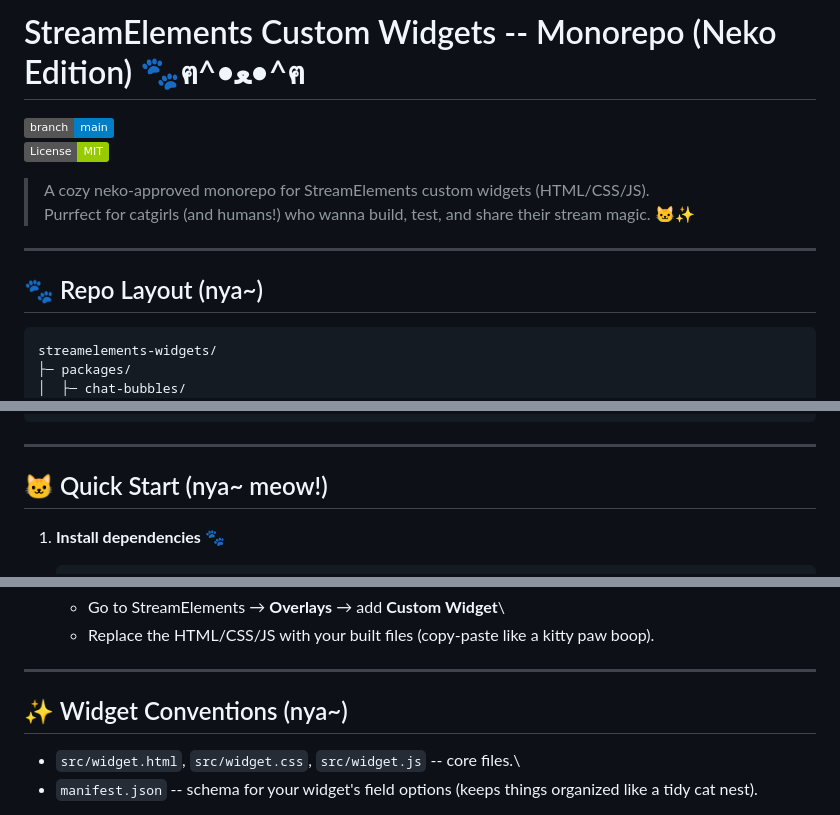
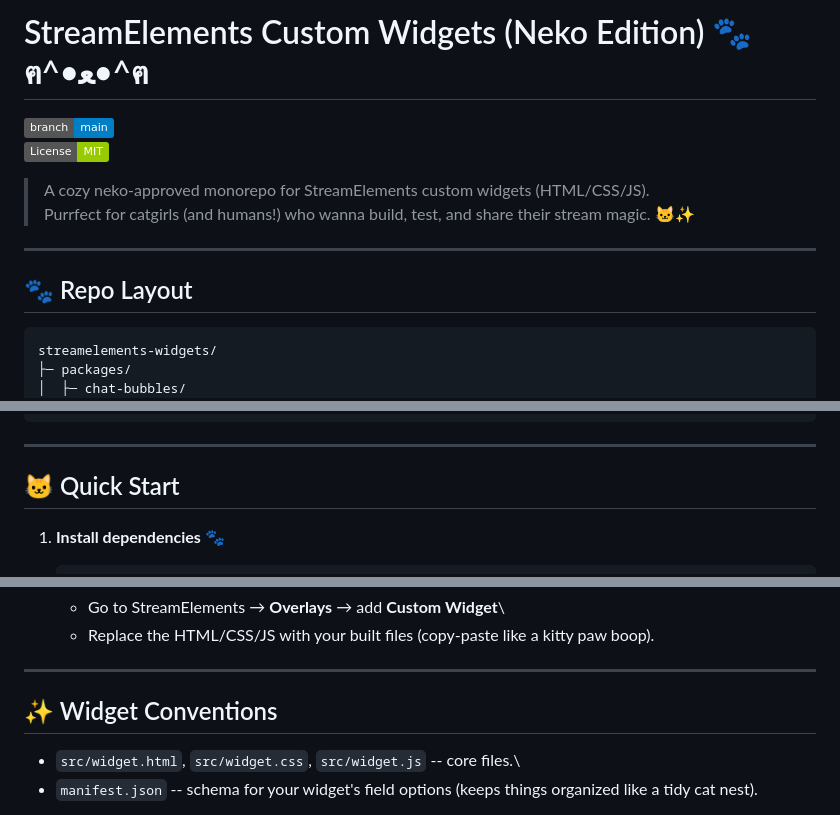
Before and after one commit to nekolessi/streamelements-widgets, a Markdown page: README.md, 3 parts joined by grey strips. GitHub-like rendering; badges without logos.

```diff
--- a/README.md
+++ b/README.md
@@ -1,4 +1,4 @@
-# StreamElements Custom Widgets -- Monorepo (Neko Edition) 🐾ฅ^•ﻌ•^ฅ
+# StreamElements Custom Widgets (Neko Edition) 🐾ฅ^•ﻌ•^ฅ
 
 [![Branch:
 main](https://img.shields.io/badge/branch-main-blue.svg)](../../tree/main)\
@@ -12,7 +12,7 @@ MIT](https://img.shields.io/badge/License-MIT-green.svg)](./LICENSE)
 
 ------------------------------------------------------------------------
 
-## 🐾 Repo Layout (nya\~)
+## 🐾 Repo Layout
 
     streamelements-widgets/
     ├─ packages/
@@ -33,7 +33,7 @@ MIT](https://img.shields.io/badge/License-MIT-green.svg)](./LICENSE)
 
 ------------------------------------------------------------------------
 
-## 🐱 Quick Start (nya\~ meow!)
+## 🐱 Quick Start
 
 1.  **Install dependencies** 🐾
 
@@ -62,7 +62,7 @@ MIT](https://img.shields.io/badge/License-MIT-green.svg)](./LICENSE)
 
 ------------------------------------------------------------------------
 
-## ✨ Widget Conventions (nya\~)
+## ✨ Widget Conventions
 
 -   `src/widget.html`, `src/widget.css`, `src/widget.js` -- core files.\
 -   `manifest.json` -- schema for your widget's field options (keeps
```
Also changed, not shown: other parts of README.md (+2 -2 lines).
